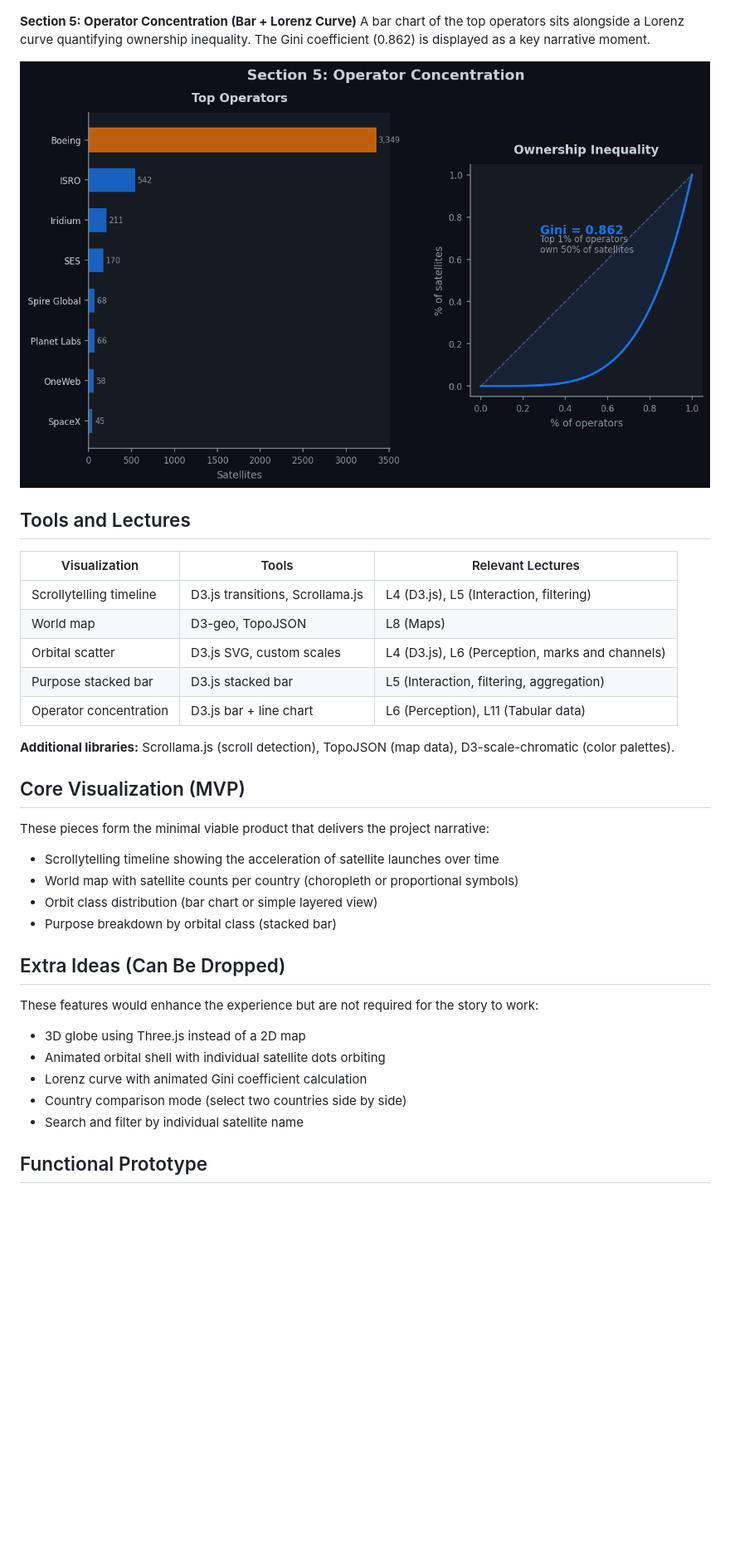
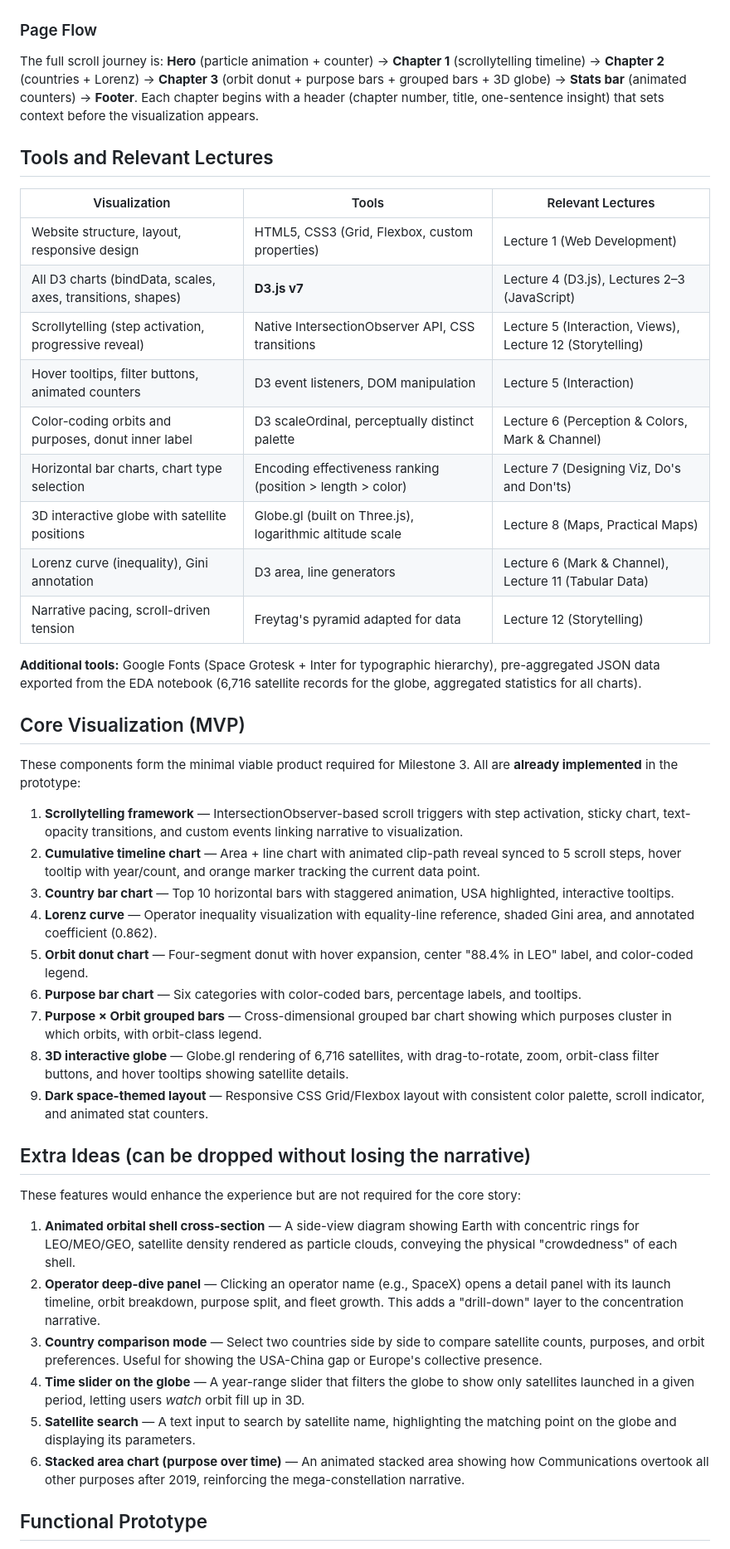
Before and after one commit to com-480-data-visualization/The-Outliers, a Markdown page: milestones/milestone2/milestone2.md, the part around the change printed below. Shown: that part at 83% size. GitHub-like rendering; blank space fills up the shorter version.

Commit message:
docs(milestone2): expand report with design rationale and MVP listing

```diff
--- a/milestones/milestone2/milestone2.md
+++ b/milestones/milestone2/milestone2.md
@@ -27,40 +42,49 @@ A stacked horizontal bar chart shows how satellite purposes distribute across or
 ![Purpose breakdown wireframe](../../img/wireframes/04_purpose.png)
 
-**Section 5: Operator Concentration (Bar + Lorenz Curve)**
-A bar chart of the top operators sits alongside a Lorenz curve quantifying ownership inequality. The Gini coefficient (0.862) is displayed as a key narrative moment.
+### Page Flow
 
-![Operator concentration wireframe](../../img/wireframes/05_concentration.png)
+The full scroll journey is: **Hero** (particle animation + counter) → **Chapter 1** (scrollytelling timeline) → **Chapter 2** (countries + Lorenz) → **Chapter 3** (orbit donut + purpose bars + grouped bars + 3D globe) → **Stats bar** (animated counters) → **Footer**. Each chapter begins with a header (chapter number, title, one-sentence insight) that sets context before the visualization appears.
 
-## Tools and Lectures
+## Tools and Relevant Lectures
 
 | Visualization | Tools | Relevant Lectures |
 |---|---|---|
-| Scrollytelling timeline | D3.js transitions, Scrollama.js | L4 (D3.js), L5 (Interaction, filtering) |
-| World map | D3-geo, TopoJSON | L8 (Maps) |
-| Orbital scatter | D3.js SVG, custom scales | L4 (D3.js), L6 (Perception, marks and channels) |
-| Purpose stacked bar | D3.js stacked bar | L5 (Interaction, filtering, aggregation) |
-| Operator concentration | D3.js bar + line chart | L6 (Perception), L11 (Tabular data) |
+| Website structure, layout, responsive design | HTML5, CSS3 (Grid, Flexbox, custom properties) | Lecture 1 (Web Development) |
+| All D3 charts (bindData, scales, axes, transitions, shapes) | **D3.js v7** | Lecture 4 (D3.js), Lectures 2–3 (JavaScript) |
+| Scrollytelling (step activation, progressive reveal) | Native IntersectionObserver API, CSS transitions | Lecture 5 (Interaction, Views), Lecture 12 (Storytelling) |
+| Hover tooltips, filter buttons, animated counters | D3 event listeners, DOM manipulation | Lecture 5 (Interaction) |
+| Color-coding orbits and purposes, donut inner label | D3 scaleOrdinal, perceptually distinct palette | Lecture 6 (Perception & Colors, Mark & Channel) |
+| Horizontal bar charts, chart type selection | Encoding effectiveness ranking (position > length > color) | Lecture 7 (Designing Viz, Do's and Don'ts) |
+| 3D interactive globe with satellite positions | Globe.gl (built on Three.js), logarithmic altitude scale | Lecture 8 (Maps, Practical Maps) |
+| Lorenz curve (inequality), Gini annotation | D3 area, line generators | Lecture 6 (Mark & Channel), Lecture 11 (Tabular Data) |
+| Narrative pacing, scroll-driven tension | Freytag's pyramid adapted for data | Lecture 12 (Storytelling) |
 
-**Additional libraries:** Scrollama.js (scroll detection), TopoJSON (map data), D3-scale-chromatic (color palettes).
+**Additional tools:** Google Fonts (Space Grotesk + Inter for typographic hierarchy), pre-aggregated JSON data exported from the EDA notebook (6,716 satellite records for the globe, aggregated statistics for all charts).
 
 ## Core Visualization (MVP)
 
-These pieces form the minimal viable product that delivers the project narrative:
+These components form the minimal viable product required for Milestone 3. All are **already implemented** in the prototype:
 
-- Scrollytelling timeline showing the acceleration of satellite launches over time
-- World map with satellite counts per country (choropleth or proportional symbols)
-- Orbit class distribution (bar chart or simple layered view)
-- Purpose breakdown by orbital class (stacked bar)
+1. **Scrollytelling framework** — IntersectionObserver-based scroll triggers with step activation, sticky chart, text-opacity transitions, and custom events linking narrative to visualization.
+2. **Cumulative timeline chart** — Area + line chart with animated clip-path reveal synced to 5 scroll steps, hover tooltip with year/count, and orange marker tracking the current data point.
+3. **Country bar chart** — Top 10 horizontal bars with staggered animation, USA highlighted, interactive tooltips.
+4. **Lorenz curve** — Operator inequality visualization with equality-line reference, shaded Gini area, and annotated coefficient (0.862).
+5. **Orbit donut chart** — Four-segment donut with hover expansion, center "88.4% in LEO" label, and color-coded legend.
+6. **Purpose bar chart** — Six categories with color-coded bars, percentage labels, and tooltips.
+7. **Purpose × Orbit grouped bars** — Cross-dimensional grouped bar chart showing which purposes cluster in which orbits, with orbit-class legend.
+8. **3D interactive globe** — Globe.gl rendering of 6,716 satellites, with drag-to-rotate, zoom, orbit-class filter buttons, and hover tooltips showing satellite details.
+9. **Dark space-themed layout** — Responsive CSS Grid/Flexbox layout with consistent color palette, scroll indicator, and animated stat counters.
 
-## Extra Ideas (Can Be Dropped)
+## Extra Ideas (can be dropped without losing the narrative)
 
-These features would enhance the experience but are not required for the story to work:
+These features would enhance the experience but are not required for the core story:
 
-- 3D globe using Three.js instead of a 2D map
-- Animated orbital shell with individual satellite dots orbiting
-- Lorenz curve with animated Gini coefficient calculation
-- Country comparison mode (select two countries side by side)
-- Search and filter by individual satellite name
+1. **Animated orbital shell cross-section** — A side-view diagram showing Earth with concentric rings for LEO/MEO/GEO, satellite density rendered as particle clouds, conveying the physical "crowdedness" of each shell.
+2. **Operator deep-dive panel** — Clicking an operator name (e.g., SpaceX) opens a detail panel with its launch timeline, orbit breakdown, purpose split, and fleet growth. This adds a "drill-down" layer to the concentration narrative.
+3. **Country comparison mode** — Select two countries side by side to compare satellite counts, purposes, and orbit preferences. Useful for showing the USA-China gap or Europe's collective presence.
+4. **Time slider on the globe** — A year-range slider that filters the globe to show only satellites launched in a given period, letting users *watch* orbit fill up in 3D.
+5. **Satellite search** — A text input to search by satellite name, highlighting the matching point on the globe and displaying its parameters.
+6. **Stacked area chart (purpose over time)** — An animated stacked area showing how Communications overtook all other purposes after 2019, reinforcing the mega-constellation narrative.
 
 ## Functional Prototype
 
```
Also changed, not shown: other parts of milestones/milestone2/milestone2.md (+32 -21 lines).
